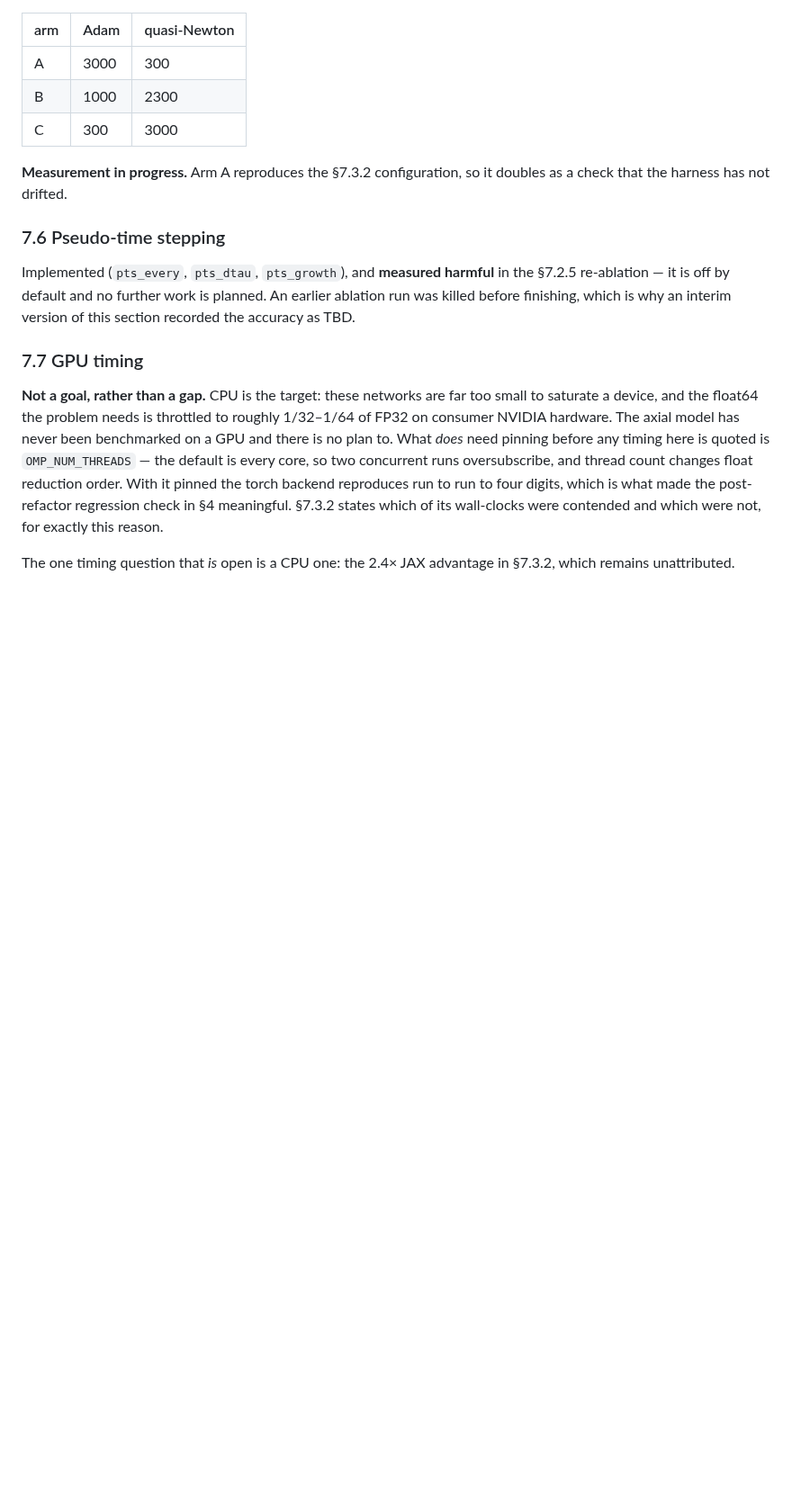
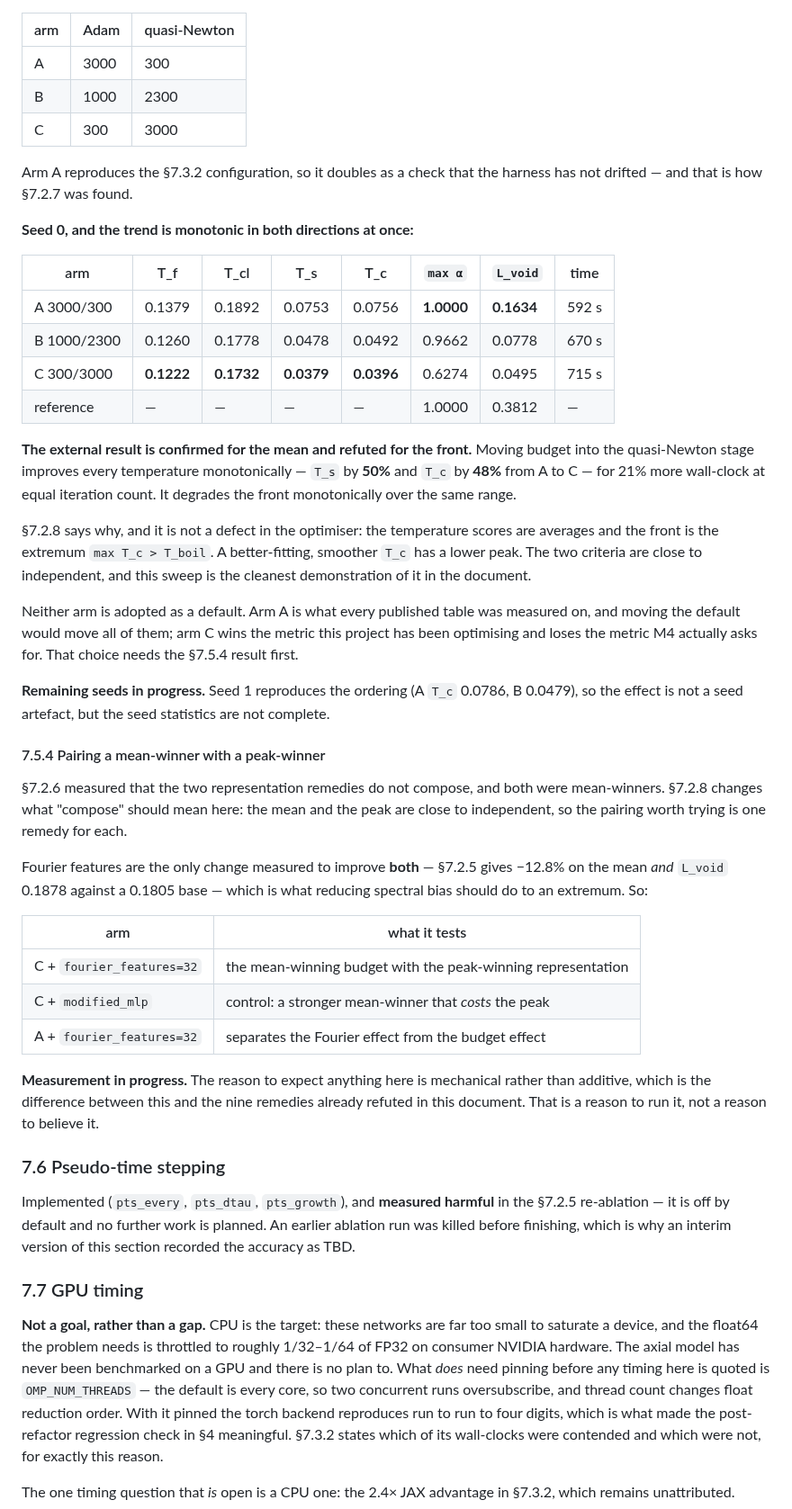
Before and after one commit to ppigazzini/pinn-sfr-transient, a Markdown page: docs/axial_nn.md, the part around the change. Shown at 90% size. GitHub-like rendering; blank space fills up the shorter version.

Commit message:
docs(axial): the budget sweep, and what 7.2.8 makes worth trying next
7.5.3 carries the seed-0 table. Moving budget into the quasi-Newton stage improves
every temperature monotonically — T_s by 50% and T_c by 48% from arm A to arm C —
and degrades the front monotonically over the same range. The external result is
confirmed for the mean and refuted for the front.

That is not a defect in the optimiser. Per 7.2.8 the temperature scores are
averages and the front is the extremum max T_c > T_boil, so a better-fitting,
smoother T_c has a lower peak. This sweep is the cleanest demonstration of that
independence in the document.

Neither arm is adopted. Arm A is what every published table was measured on, and
arm C wins the metric this project has been optimising while losing the one M4
asks for.

7.5.4 states the pairing that follows from it: one remedy for the mean, one for the
peak, rather than 7.2.6's two mean-winners that did not compose. Fourier features
are the only change measured to improve both, which is what reducing spectral bias
should do to an extremum. Marked in progress, with the note that a mechanical
reason to expect something is a reason to run it, not a reason to believe it.

```diff
--- a/docs/axial_nn.md
+++ b/docs/axial_nn.md
@@ -1152,8 +1152,57 @@ equal total iterations, three seeds, `n = 160` ruler:
 | B | 1000 | 2300 |
 | C | 300 | 3000 |
 
-**Measurement in progress.** Arm A reproduces the §7.3.2 configuration, so it
-doubles as a check that the harness has not drifted.
+Arm A reproduces the §7.3.2 configuration, so it doubles as a check that the
+harness has not drifted — and that is how §7.2.7 was found.
+
+**Seed 0, and the trend is monotonic in both directions at once:**
+
+| arm | T_f | T_cl | T_s | T_c | `max α` | `L_void` | time |
+|---|---|---|---|---|---|---|---|
+| A 3000/300 | 0.1379 | 0.1892 | 0.0753 | 0.0756 | **1.0000** | **0.1634** | 592 s |
+| B 1000/2300 | 0.1260 | 0.1778 | 0.0478 | 0.0492 | 0.9662 | 0.0778 | 670 s |
+| C 300/3000 | **0.1222** | **0.1732** | **0.0379** | **0.0396** | 0.6274 | 0.0495 | 715 s |
+| reference | — | — | — | — | 1.0000 | 0.3812 | — |
+
+**The external result is confirmed for the mean and refuted for the front.** Moving
+budget into the quasi-Newton stage improves every temperature monotonically — `T_s`
+by **50%** and `T_c` by **48%** from A to C — for 21% more wall-clock at equal
+iteration count. It degrades the front monotonically over the same range.
+
+§7.2.8 says why, and it is not a defect in the optimiser: the temperature scores
+are averages and the front is the extremum `max T_c > T_boil`. A better-fitting,
+smoother `T_c` has a lower peak. The two criteria are close to independent, and
+this sweep is the cleanest demonstration of it in the document.
+
+Neither arm is adopted as a default. Arm A is what every published table was
+measured on, and moving the default would move all of them; arm C wins the metric
+this project has been optimising and loses the metric M4 actually asks for. That
+choice needs the §7.5.4 result first.
+
+**Remaining seeds in progress.** Seed 1 reproduces the ordering (A `T_c` 0.0786,
+B 0.0479), so the effect is not a seed artefact, but the seed statistics are not
+complete.
+
+#### 7.5.4 Pairing a mean-winner with a peak-winner
+
+§7.2.6 measured that the two representation remedies do not compose, and both were
+mean-winners. §7.2.8 changes what "compose" should mean here: the mean and the
+peak are close to independent, so the pairing worth trying is one remedy for each.
+
+Fourier features are the only change measured to improve **both** — §7.2.5 gives
+−12.8% on the mean *and* `L_void` 0.1878 against a 0.1805 base — which is what
+reducing spectral bias should do to an extremum. So:
+
+| arm | what it tests |
+|---|---|
+| C + `fourier_features=32` | the mean-winning budget with the peak-winning representation |
+| C + `modified_mlp` | control: a stronger mean-winner that *costs* the peak |
+| A + `fourier_features=32` | separates the Fourier effect from the budget effect |
+
+**Measurement in progress.** The reason to expect anything here is mechanical
+rather than additive, which is the difference between this and the nine remedies
+already refuted in this document. That is a reason to run it, not a reason to
+believe it.
 
 ### 7.6 Pseudo-time stepping
 
```
